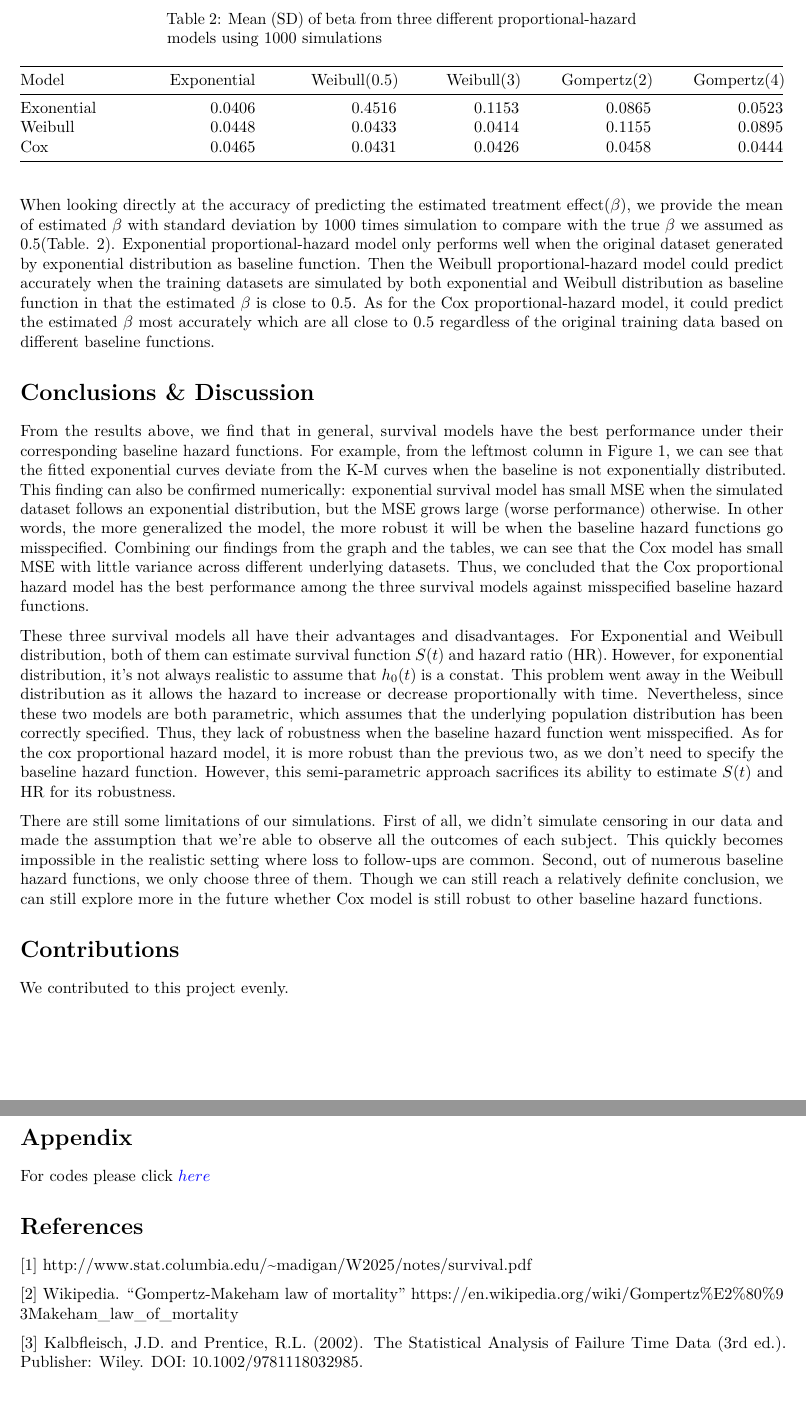
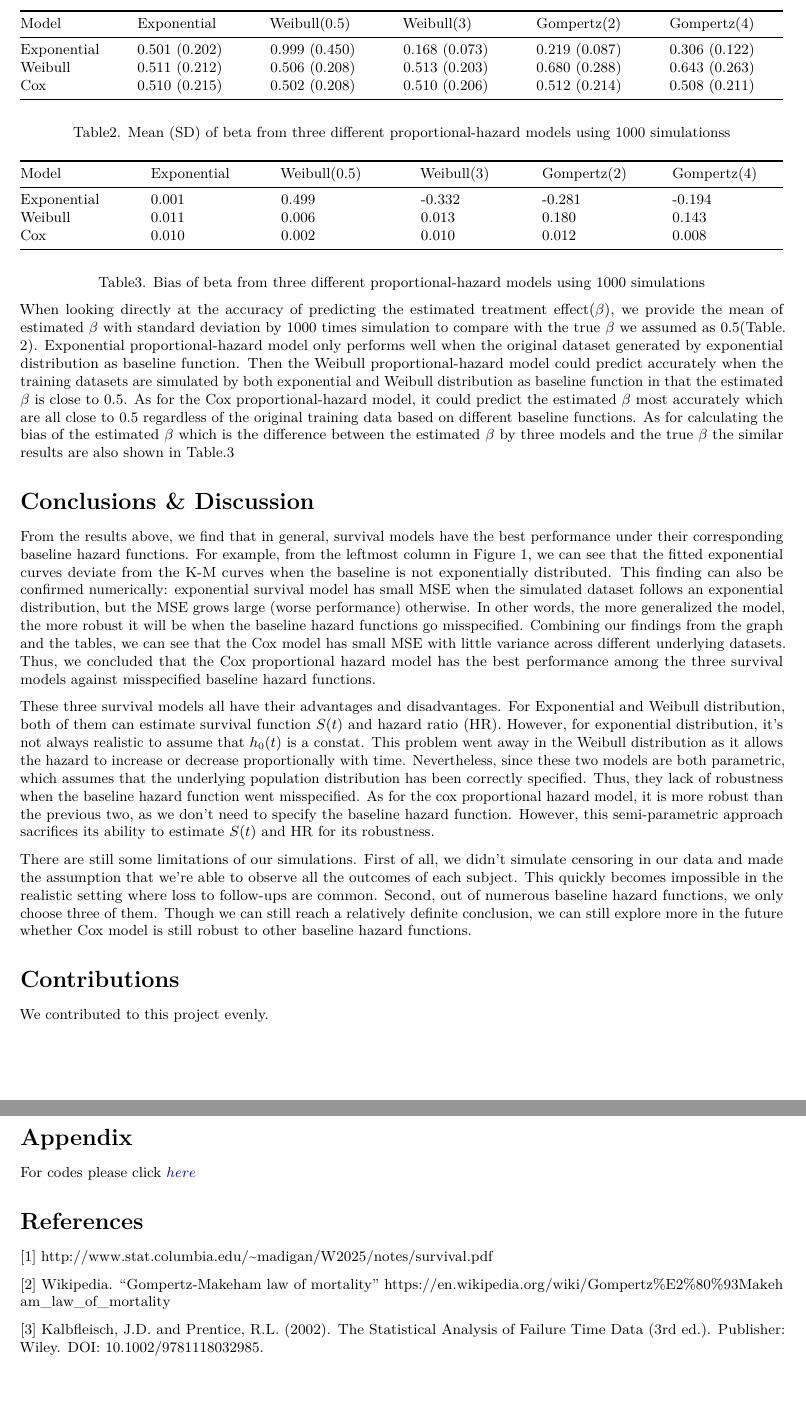
Before and after one commit to Wu00000/p8160_project_1, an R Markdown document (report.Rmd): two parts of pages 5 and 6 of 6, joined at a grey line, cut at the place of the change. Rendered offline with R 4.5, knitr and Pandoc, then LaTeX, with nearby package versions.

Commit message:
modify report...

````diff
--- a/report.Rmd
+++ b/report.Rmd
@@ -96,6 +97,24 @@ knitr::kable(df, col.names = c("Model", "Exponential", "Weibull(0.5)",
+                               "Weibull(3)", "Gompertz(2)", "Gompertz(4)"))
 ```
 
-When looking directly at the accuracy of predicting the estimated treatment effect($\beta$), we provide the mean of estimated $\beta$ with standard deviation by 1000 times simulation to compare with the true $\beta$ we assumed as 0.5(Table. 2). Exponential proportional-hazard model only performs well when the original dataset generated by exponential distribution as baseline function. Then the Weibull proportional-hazard model could predict accurately when the training datasets are simulated by both exponential and Weibull distribution as baseline function in that the estimated $\beta$ is close to 0.5. As for the Cox proportional-hazard model, it could predict the estimated $\beta$ most accurately which are all close to 0.5 regardless of the original training data based on different baseline functions.
+\small \centerline{Table2. Mean (SD) of beta from three different proportional-hazard models using 1000 simulationss}
+
+```{r, echo = FALSE, message=FALSE, warning=FALSE}
+df3 = tibble(
+  model = c("Exponential", "Weibull", "Cox"),
+  exponential = c("0.001", "0.011", "0.010"),
+  weibull = c("0.499", "0.006", "0.002"),
+  weibull2 = c("-0.332", "0.013", "0.010"),
+  gom = c("-0.281", "0.180", "0.012"),
+  gom2 = c("-0.194", "0.143", "0.008")
+)
+knitr::kable(df3, col.names = c("Model", "Exponential", "Weibull(0.5)",
+                               "Weibull(3)", "Gompertz(2)", "Gompertz(4)"))
+```
+
+\small \centerline{Table3. Bias of beta from three different proportional-hazard models using 1000 simulations}
+
+When looking directly at the accuracy of predicting the estimated treatment effect($\beta$), we provide the mean of estimated $\beta$ with standard deviation by 1000 times simulation to compare with the true $\beta$ we assumed as 0.5(Table. 2). Exponential proportional-hazard model only performs well when the original dataset generated by exponential distribution as baseline function. Then the Weibull proportional-hazard model could predict accurately when the training datasets are simulated by both exponential and Weibull distribution as baseline function in that the estimated $\beta$ is close to 0.5. As for the Cox proportional-hazard model, it could predict the estimated $\beta$ most accurately which are all close to 0.5 regardless of the original training data based on different baseline functions. As for calculating the bias of the estimated $\beta$ which is the difference between the estimated $\beta$ by three models and the true $\beta$ the similar results are also shown in Table.3
 
 # Conclusions & Discussion
 From the results above, we find that in general, survival models have the best performance under their corresponding baseline hazard functions. For example, from the leftmost column in Figure 1, we can see that the fitted exponential curves deviate from the K-M curves when the baseline is not exponentially distributed. This finding can also be confirmed numerically: exponential survival model has small MSE when the simulated dataset follows an exponential distribution, but the MSE grows large (worse performance) otherwise. In other words, the more generalized the model, the more robust it will be when the baseline hazard functions go misspecified. Combining our findings from the graph and the tables, we can see that the Cox model has small MSE with little variance across different underlying datasets. Thus, we concluded that the Cox proportional hazard model has the best performance among the three survival models against misspecified baseline hazard functions.
````
Also changed, not shown: report.pdf, report.Rmd (7 more changed lines).
